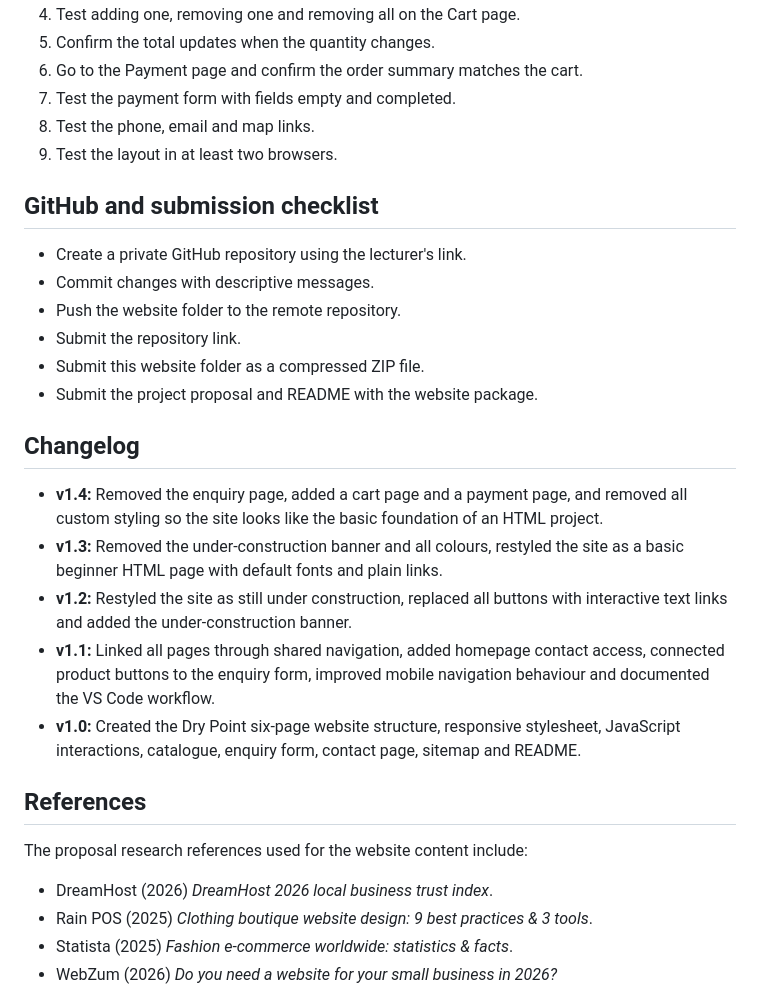
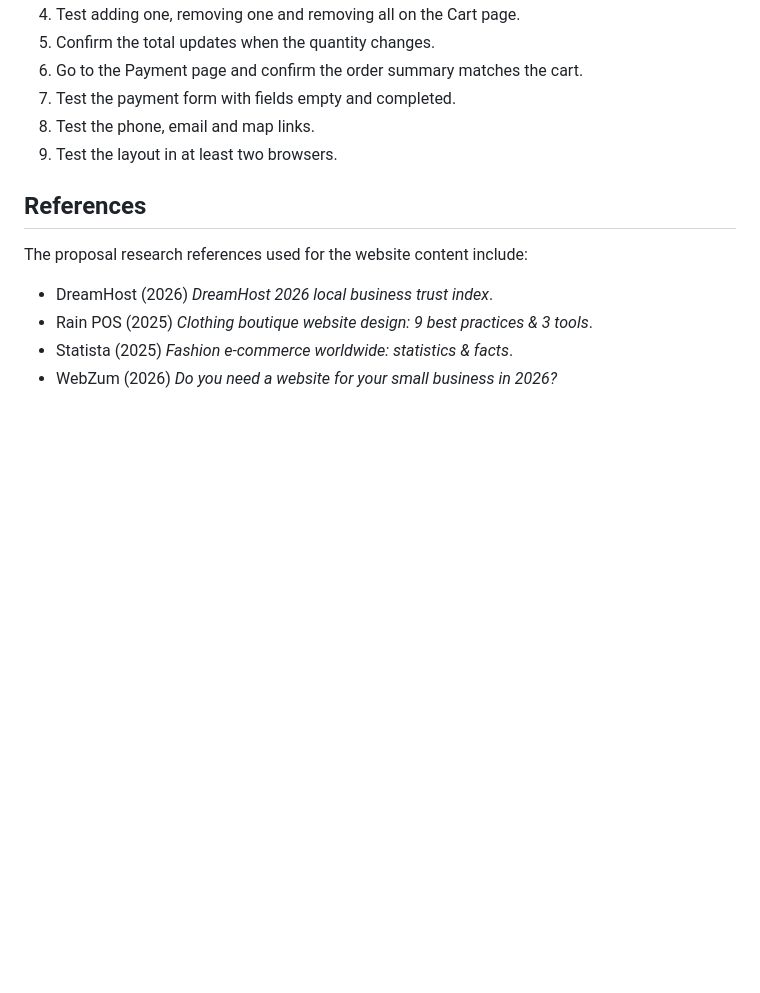
Before and after one commit to ST10528898/DRY_POINT_WEBSITE, a Markdown page: README.md, the part around one of its changes. GitHub-like rendering; blank space fills up the shorter version.

```diff
--- a/README.md
+++ b/README.md
@@ -85,23 +81,6 @@ All pages are linked through the navigation links at the top of each page. Befor
 8. Test the phone, email and map links.
 9. Test the layout in at least two browsers.
 
-## GitHub and submission checklist
-
-- Create a private GitHub repository using the lecturer's link.
-- Commit changes with descriptive messages.
-- Push the website folder to the remote repository.
-- Submit the repository link.
-- Submit this website folder as a compressed ZIP file.
-- Submit the project proposal and README with the website package.
-
-## Changelog
-
-- **v1.4:** Removed the enquiry page, added a cart page and a payment page, and removed all custom styling so the site looks like the basic foundation of an HTML project.
-- **v1.3:** Removed the under-construction banner and all colours, restyled the site as a basic beginner HTML page with default fonts and plain links.
-- **v1.2:** Restyled the site as still under construction, replaced all buttons with interactive text links and added the under-construction banner.
-- **v1.1:** Linked all pages through shared navigation, added homepage contact access, connected product buttons to the enquiry form, improved mobile navigation behaviour and documented the VS Code workflow.
-- **v1.0:** Created the Dry Point six-page website structure, responsive stylesheet, JavaScript interactions, catalogue, enquiry form, contact page, sitemap and README.
-
 ## References
 
 The proposal research references used for the website content include:
```
Also changed, not shown: other parts of README.md (+18 -22 lines).
